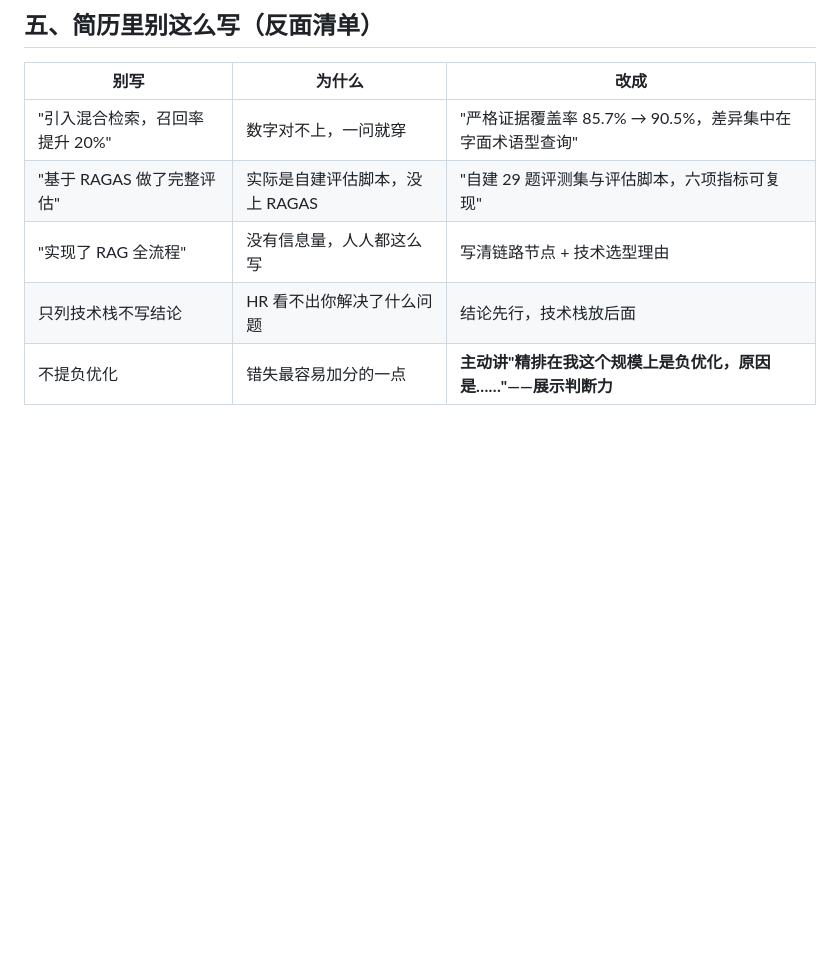
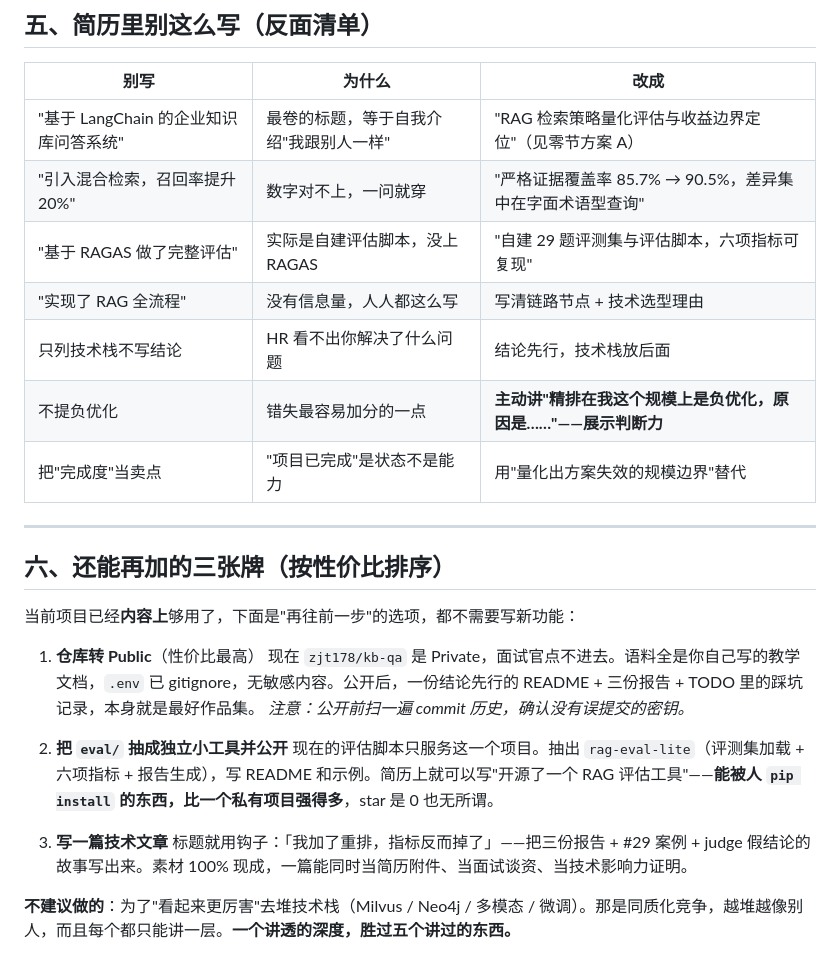
Before and after one commit to zjt178/kb-qa, a Markdown page: docs/简历-项目描述.md, the part around one of its changes. Rendered like a GitHub page; blank space fills up the shorter version.

```diff
--- a/docs/简历-项目描述.md
+++ b/docs/简历-项目描述.md
@@ -140,8 +179,28 @@
 
 | 别写 | 为什么 | 改成 |
 |------|--------|------|
+| "基于 LangChain 的企业知识库问答系统" | 最卷的标题，等于自我介绍"我跟别人一样" | "RAG 检索策略量化评估与收益边界定位"（见零节方案 A） |
 | "引入混合检索，召回率提升 20%" | 数字对不上，一问就穿 | "严格证据覆盖率 85.7% → 90.5%，差异集中在字面术语型查询" |
 | "基于 RAGAS 做了完整评估" | 实际是自建评估脚本，没上 RAGAS | "自建 29 题评测集与评估脚本，六项指标可复现" |
 | "实现了 RAG 全流程" | 没有信息量，人人都这么写 | 写清链路节点 + 技术选型理由 |
 | 只列技术栈不写结论 | HR 看不出你解决了什么问题 | 结论先行，技术栈放后面 |
 | 不提负优化 | 错失最容易加分的一点 | **主动讲"精排在我这个规模上是负优化，原因是……"——展示判断力** |
+| 把"完成度"当卖点 | "项目已完成"是状态不是能力 | 用"量化出方案失效的规模边界"替代 |
+
+---
+
+## 六、还能再加的三张牌（按性价比排序）
+
+当前项目已经**内容上**够用了，下面是"再往前一步"的选项，都不需要写新功能：
+
+1. **仓库转 Public**（性价比最高）
+   现在 `zjt178/kb-qa` 是 Private，面试官点不进去。语料全是你自己写的教学文档，`.env` 已 gitignore，无敏感内容。公开后，一份结论先行的 README + 三份报告 + TODO 里的踩坑记录，本身就是最好作品集。
+   *注意：公开前扫一遍 commit 历史，确认没有误提交的密钥。*
+
+2. **把 `eval/` 抽成独立小工具并公开**
+   现在的评估脚本只服务这一个项目。抽出 `rag-eval-lite`（评测集加载 + 六项指标 + 报告生成），写 README 和示例。简历上就可以写"开源了一个 RAG 评估工具"——**能被人 `pip install` 的东西，比一个私有项目强得多**，star 是 0 也无所谓。
+
+3. **写一篇技术文章**
+   标题就用钩子：「我加了重排，指标反而掉了」——把三份报告 + #29 案例 + judge 假结论的故事写出来。素材 100% 现成，一篇能同时当简历附件、当面试谈资、当技术影响力证明。
+
+**不建议做的**：为了"看起来更厉害"去堆技术栈（Milvus / Neo4j / 多模态 / 微调）。那是同质化竞争，越堆越像别人，而且每个都只能讲一层。**一个讲透的深度，胜过五个讲过的东西。**
```
Also changed, not shown: other parts of docs/简历-项目描述.md (+41 -2 lines), README.md (+2 -2 lines).
